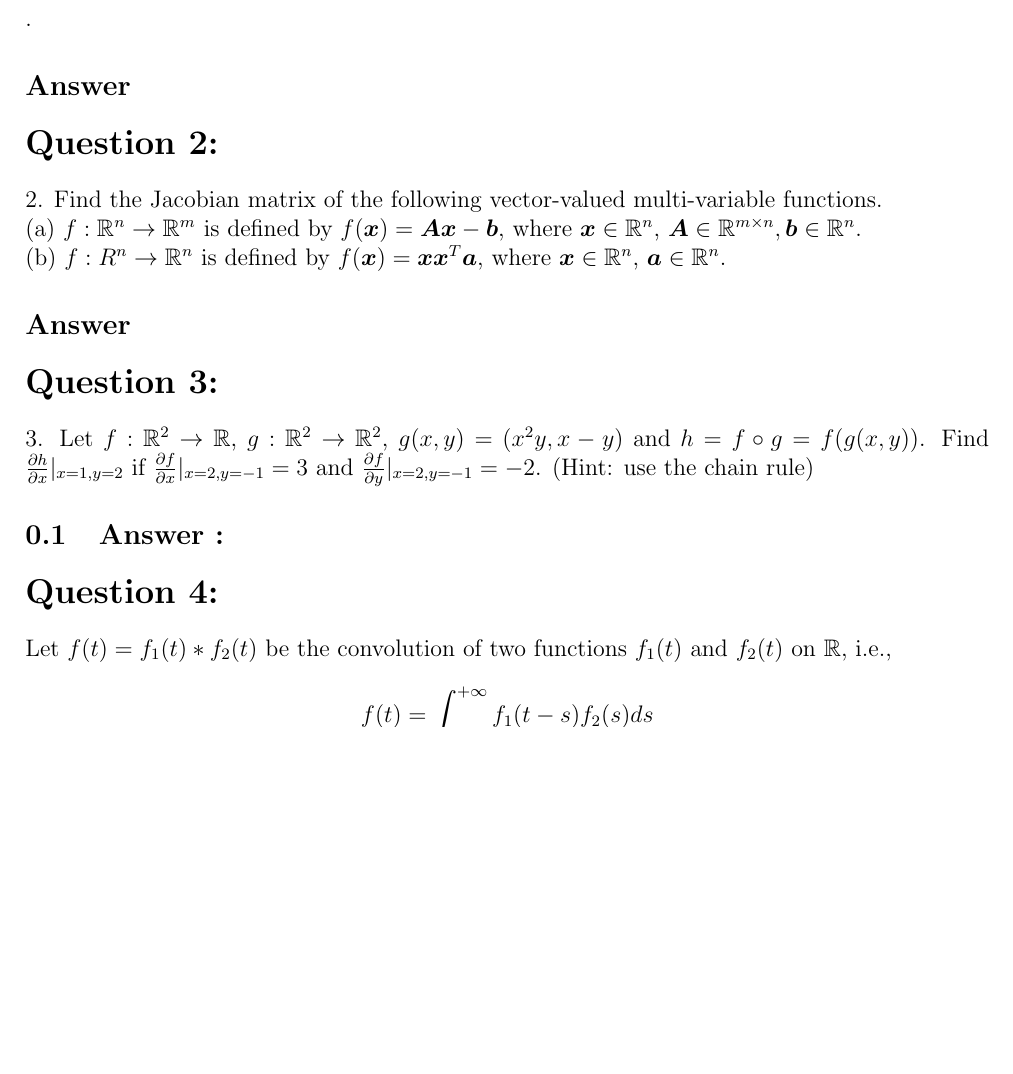
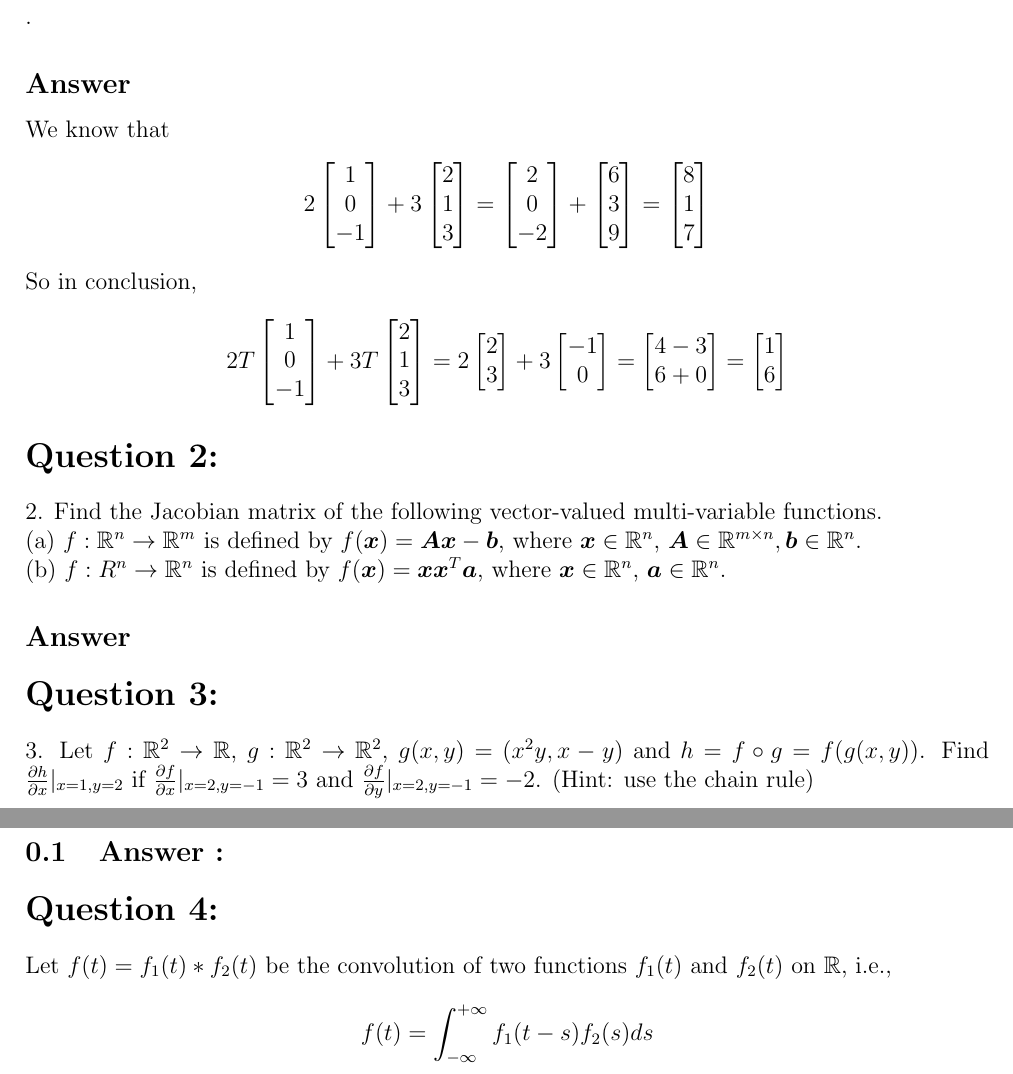
Before and after one commit to ShawRong/5004-hw, a LaTeX problem sheet (hw5/hw5.tex): part of page 1 of 2 before the commit and two parts of pages 1 and 2 of 2 after it, the two joined at a grey line, cut so that both start at the same text, the shorter picture padded with empty space. Compiled offline with pdfLaTeX.

Commit message:
finished 1a

```diff
--- a/hw5/hw5.tex
+++ b/hw5/hw5.tex
@@ -55,6 +55,57 @@
 \end{align*}.
 
 \subsection*{Answer}
+We know that
+\begin{align*}
+    2\begin{bmatrix}
+        1 \\
+        0 \\
+        -1 \\
+    \end{bmatrix}  + 3\begin{bmatrix}
+        2 \\
+        1 \\
+        3\\
+    \end{bmatrix} = \begin{bmatrix}
+        2 \\
+        0 \\
+        -2\\
+    \end{bmatrix} + \begin{bmatrix}
+        6 \\
+        3 \\
+        9 \\
+    \end{bmatrix} = \begin{bmatrix}
+        8 \\
+        1 \\
+        7 \\
+    \end{bmatrix}
+\end{align*}
+So in conclusion,
+\begin{align*}
+    2T\begin{bmatrix}
+        1 \\
+        0 \\
+        -1 \\
+    \end{bmatrix} +
+    3T\begin{bmatrix}
+        2 \\
+        1 \\
+        3 \\
+    \end{bmatrix} = 2\begin{bmatrix}
+        2 \\
+        3 \\
+    \end{bmatrix} +
+    3\begin{bmatrix}
+        -1 \\
+        0 \\
+    \end{bmatrix} = \begin{bmatrix}
+        4 - 3    \\
+        6 + 0 \\
+    \end{bmatrix} =
+    \begin{bmatrix}
+        1    \\
+        6  \\
+    \end{bmatrix}
+\end{align*}
 
 \section*{Question 2:}
 2. Find the Jacobian matrix of the following vector-valued multi-variable functions. \\
```
Also changed, not shown: hw5/hw5.pdf, 4 other files.
